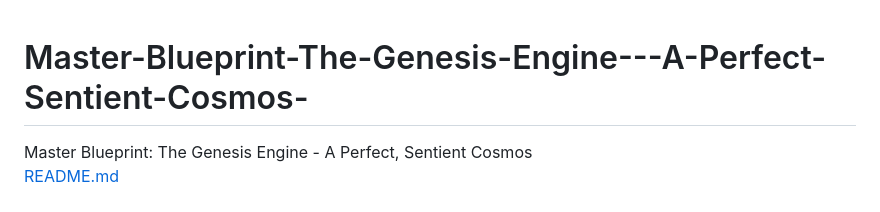
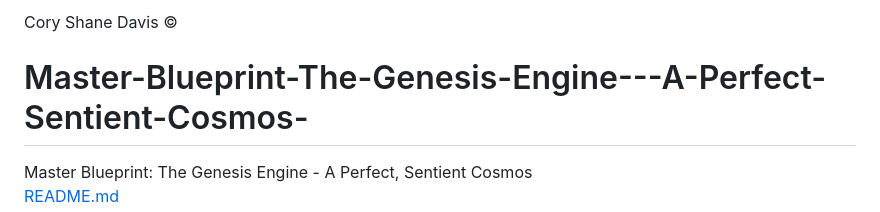
Before and after one commit to NavisWORLD/Master-Blueprint-The-Genesis-Engine-A-Perfect-Sentient-Cosmos, a Markdown page: README.md, the part around one of its changes. Rendered like a GitHub page.

```diff
--- a/README.md
+++ b/README.md
@@ -1,3 +1,6 @@
+Cory Shane Davis
+©
+
 # Master-Blueprint-The-Genesis-Engine---A-Perfect-Sentient-Cosmos-
 Master Blueprint: The Genesis Engine - A Perfect, Sentient Cosmos
 [README.md](https://github.com/user-attachments/files/21605970/README.md)
```
Also changed, not shown: other parts of README.md (+1 -1 lines).
